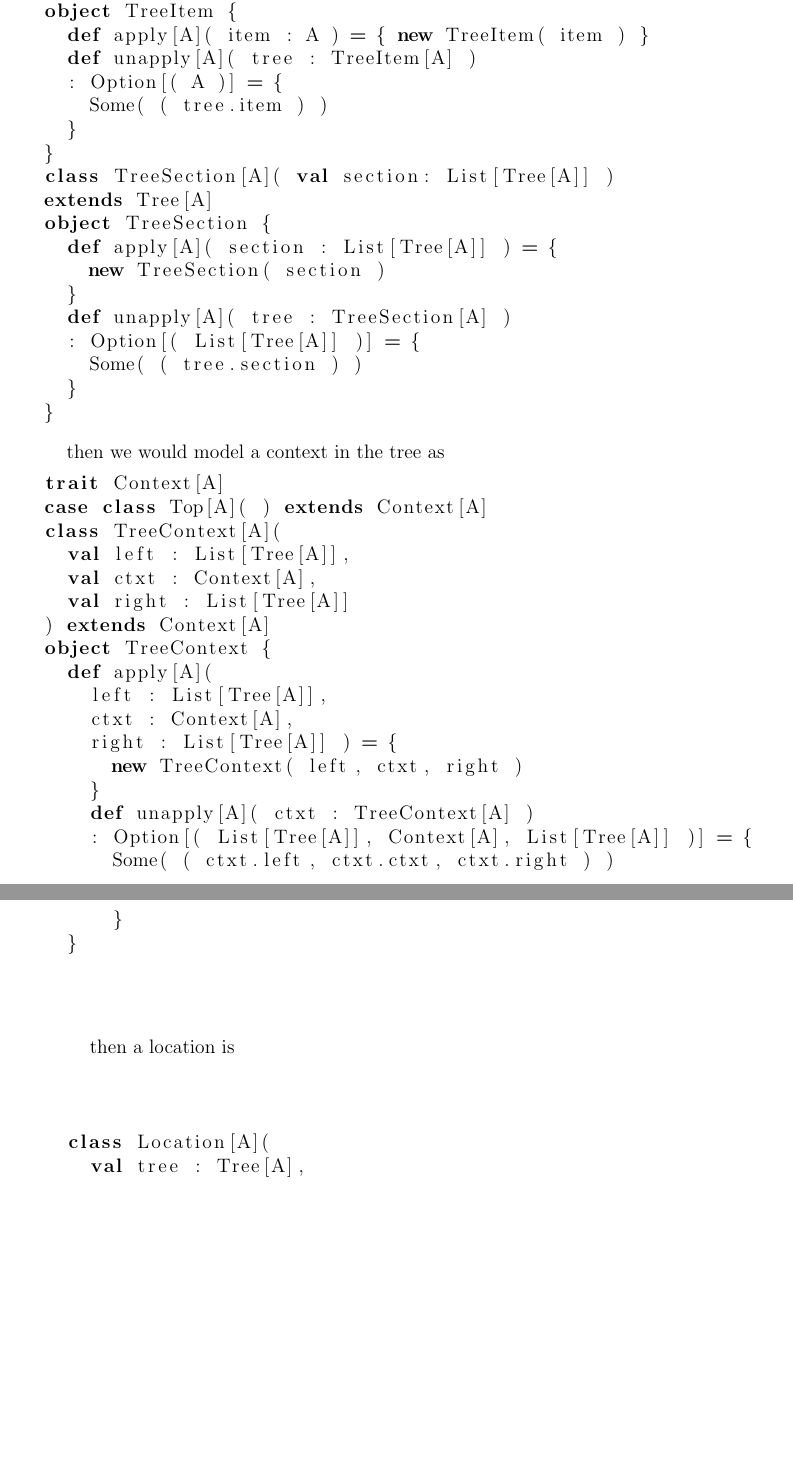
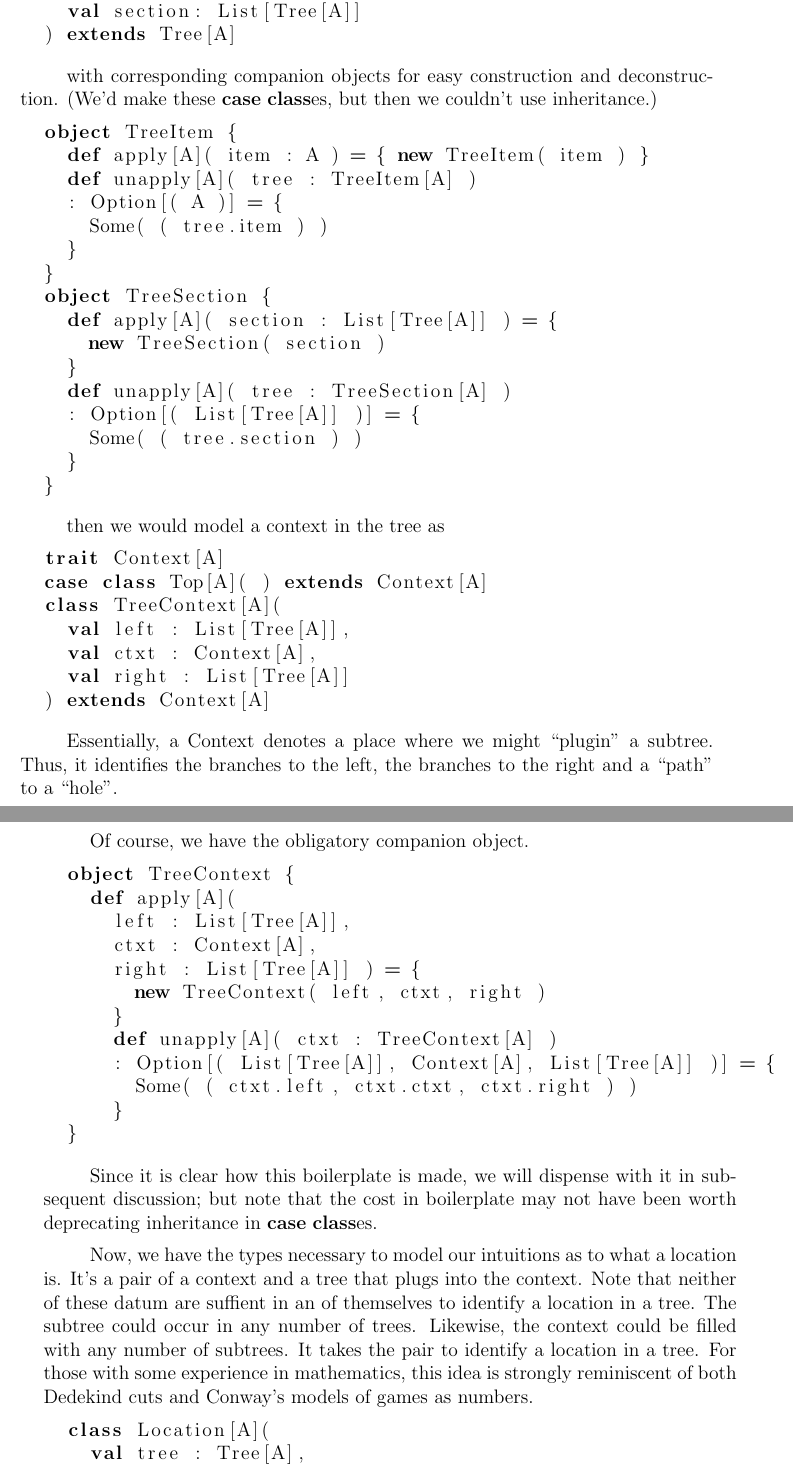
Before and after one commit to leithaus/XTrace, a LaTeX book (src/main/book/content/monadic.tex, which reads src/main/book/content/chapters/six/brunos-zippers.tex): two parts of pages 77 and 78 of 117 before the commit and two parts of pages 77 and 78 of 115 after it, joined at a grey line, cut so that both start at the same text, the shorter picture padded with empty space. Compiled offline with pdfLaTeX.

Commit message:
Redid formatting and added discussion of Huet's original zipper proposal.

```diff
--- a/src/main/book/content/chapters/six/brunos-zippers.tex
+++ b/src/main/book/content/chapters/six/brunos-zippers.tex
@@ -25,3 +28,13 @@ type of a tree as
+    val section: List[Tree[A]]
+  ) extends Tree[A]
+\end{lstlisting}
+
+with corresponding companion objects for easy construction and
+deconstruction. (We'd make these
+\lstinline[language=Scala,mathescape=true]!case class!es, but then we
+couldn't use inheritance.)
+
+\begin{lstlisting}[language=Scala,mathescape=true]
   object TreeItem {
     def apply[A]( item : A ) = { new TreeItem( item ) }
     def unapply[A]( tree : TreeItem[A] )
@@ -29,8 +42,6 @@ type of a tree as
       Some( ( tree.item ) )
     }
   }
-  class TreeSection[A]( val section: List[Tree[A]] )
-  extends Tree[A]
   object TreeSection {
     def apply[A]( section : List[Tree[A]] ) = {
       new TreeSection( section )
@@ -52,6 +63,16 @@ then we would model a context in the tree as
     val ctxt : Context[A],
     val right : List[Tree[A]]
   ) extends Context[A]
+\end{lstlisting}
+
+Essentially, a \lstinline[language=Scala,mathescape=true]!Context!
+denotes a place where we might ``plugin'' a subtree. Thus, it
+identifies the branches to the left, the branches to the right and a
+``path'' to a ``hole''.
+
+Of course, we have the obligatory companion object.
+
+\begin{lstlisting}[language=Scala,mathescape=true]
   object TreeContext {
     def apply[A](
       left : List[Tree[A]],
@@ -66,7 +87,20 @@ then we would model a context in the tree as
   }
 \end{lstlisting}
 
-then a location is
+Since it is clear how this boilerplate is made, we will dispense with
+it in subsequent discussion; but note that the cost in boilerplate may
+not have been worth deprecating inheritance in
+\lstinline[language=Scala,mathescape=true]!case class!es.
+
+Now, we have the types necessary to model our intuitions as to what a
+location is. It's a pair of a context and a tree that plugs into the
+context. Note that neither of these datum are suffient in an of
+themselves to identify a location in a tree. The subtree could occur
+in any number of trees. Likewise, the context could be filled with any
+number of subtrees. It takes the pair to identify a location in a
+tree. For those with some experience in mathematics, this idea is
+strongly reminiscent of both Dedekind cuts and Conway's models of
+games as numbers.
 
 \begin{lstlisting}[language=Scala,mathescape=true]
   class Location[A](
```
Also changed, not shown: src/main/book/content/chapters/six/brunos-zippers.tex (108 more changed lines), 9 other files.
